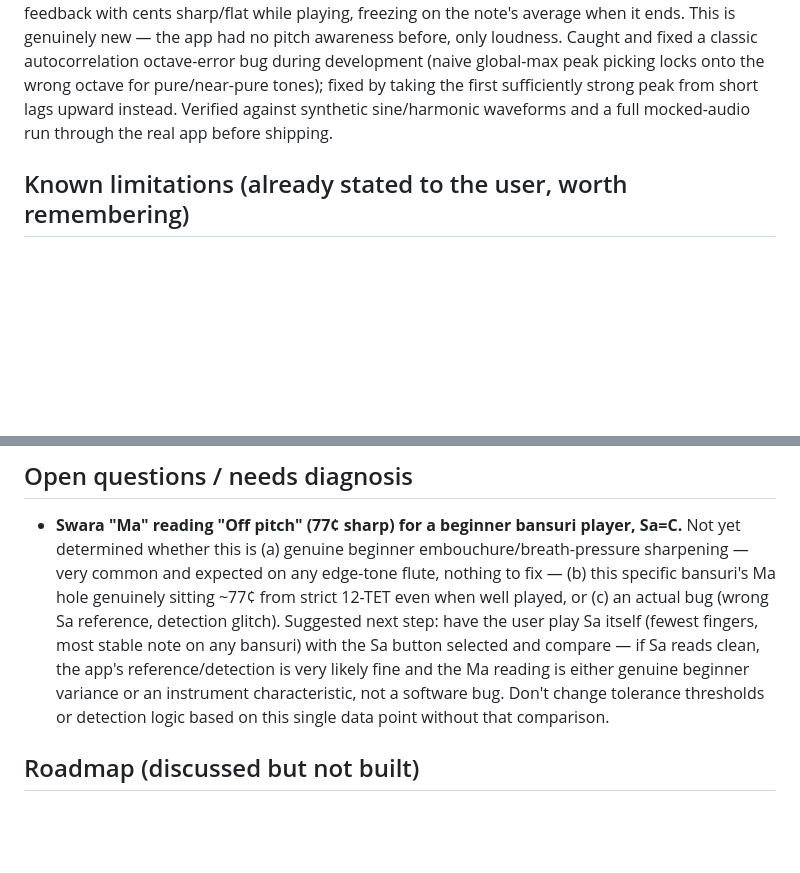
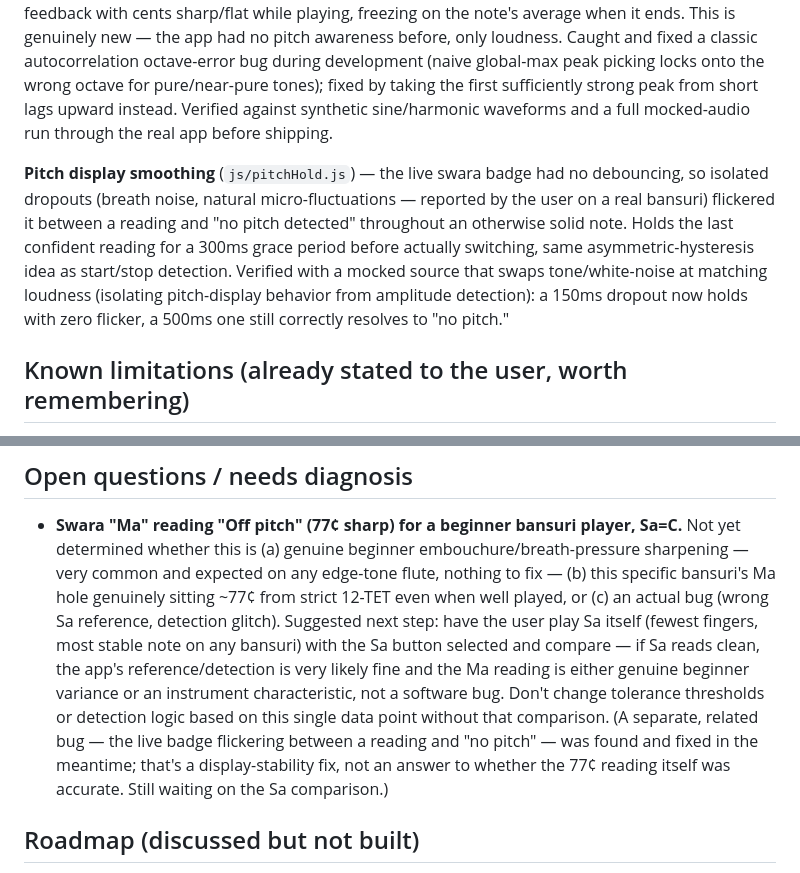
Before and after one commit to flutebreath/flutebreath.github.io, a Markdown page: PROGRESS.md, 2 parts joined by grey strips. GitHub-like rendering; blank space fills up the shorter version.

Commit message:
Update PROGRESS.md: pitch-hold smoothing fix shipped

```diff
--- a/PROGRESS.md
+++ b/PROGRESS.md
@@ -83,6 +83,17 @@ taking the first sufficiently strong peak from short lags upward instead.
 Verified against synthetic sine/harmonic waveforms and a full mocked-audio
 run through the real app before shipping.
 
+**Pitch display smoothing** (`js/pitchHold.js`) — the live swara badge had
+no debouncing, so isolated dropouts (breath noise, natural
+micro-fluctuations — reported by the user on a real bansuri) flickered it
+between a reading and "no pitch detected" throughout an otherwise solid
+note. Holds the last confident reading for a 300ms grace period before
+actually switching, same asymmetric-hysteresis idea as start/stop
+detection. Verified with a mocked source that swaps tone/white-noise at
+matching loudness (isolating pitch-display behavior from amplitude
+detection): a 150ms dropout now holds with zero flicker, a 500ms one still
+correctly resolves to "no pitch."
+
 ## Known limitations (already stated to the user, worth remembering)
 
 - Swara tuning is standard 12-tone equal temperament, **not** microtonal
@@ -112,7 +123,11 @@ run through the real app before shipping.
   the app's reference/detection is very likely fine and the Ma reading is
   either genuine beginner variance or an instrument characteristic, not a
   software bug. Don't change tolerance thresholds or detection logic based
-  on this single data point without that comparison.
+  on this single data point without that comparison. (A separate, related
+  bug — the live badge flickering between a reading and "no pitch" — was
+  found and fixed in the meantime; that's a display-stability fix, not an
+  answer to whether the 77¢ reading itself was accurate. Still waiting on
+  the Sa comparison.)
 
 ## Roadmap (discussed but not built)
 
```
